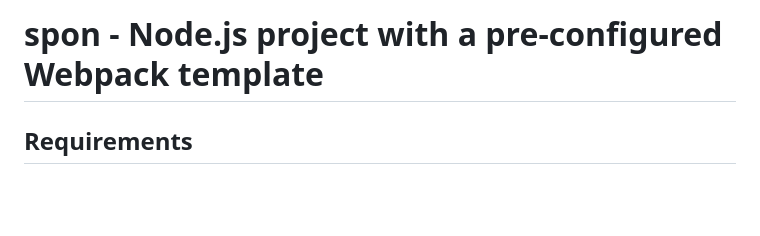
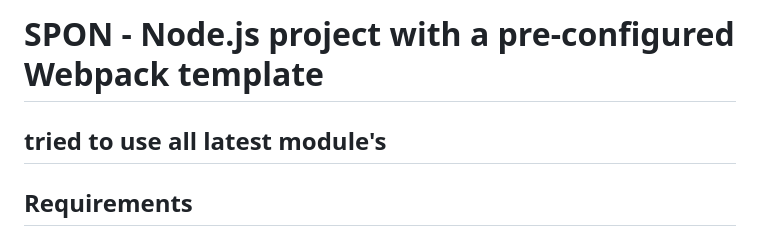
Before and after one commit to revi-n/spon, a Markdown page: README.md, the part around the change. GitHub-like rendering; blank space fills up the shorter version.

```diff
--- a/README.md
+++ b/README.md
@@ -1,4 +1,6 @@
-# spon - Node.js project with a pre-configured Webpack template
+# SPON - Node.js project with a pre-configured Webpack template
+
+## tried to use all latest module's
 
 ## Requirements
 If you do not intend to work with the template source code (and that means you will not be compiling it or running the Webpack dev server), you do not need to install anything. You can simply navigate to the dist folder and start editing the files.
```
